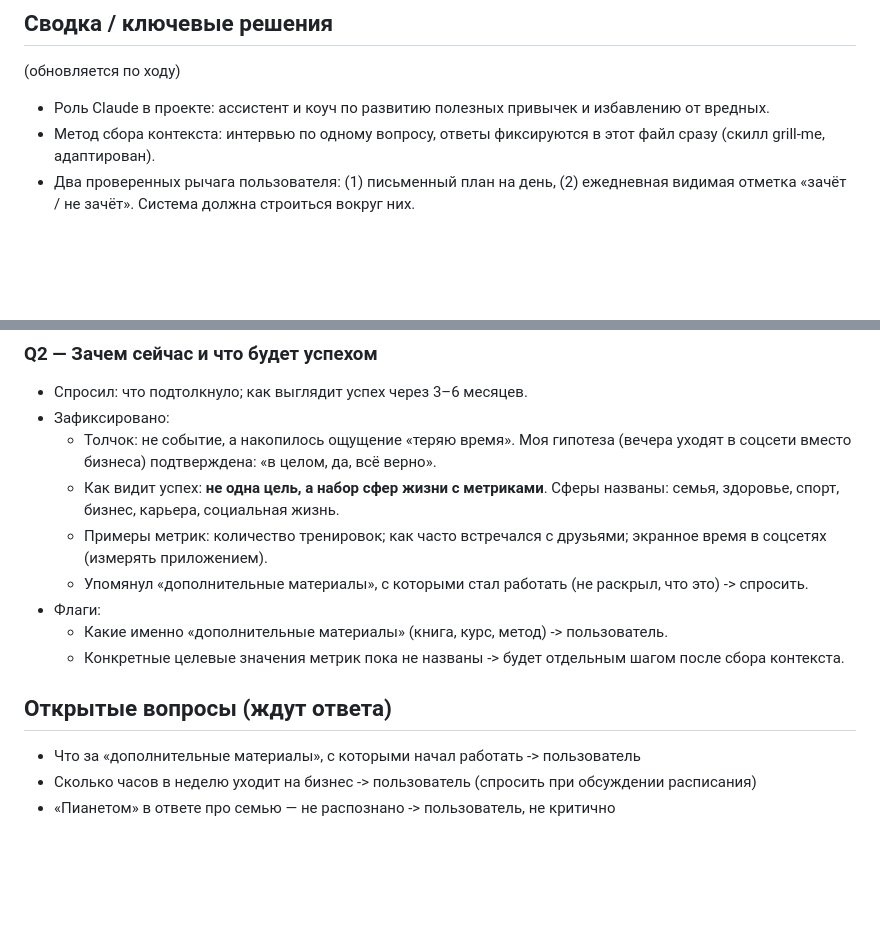
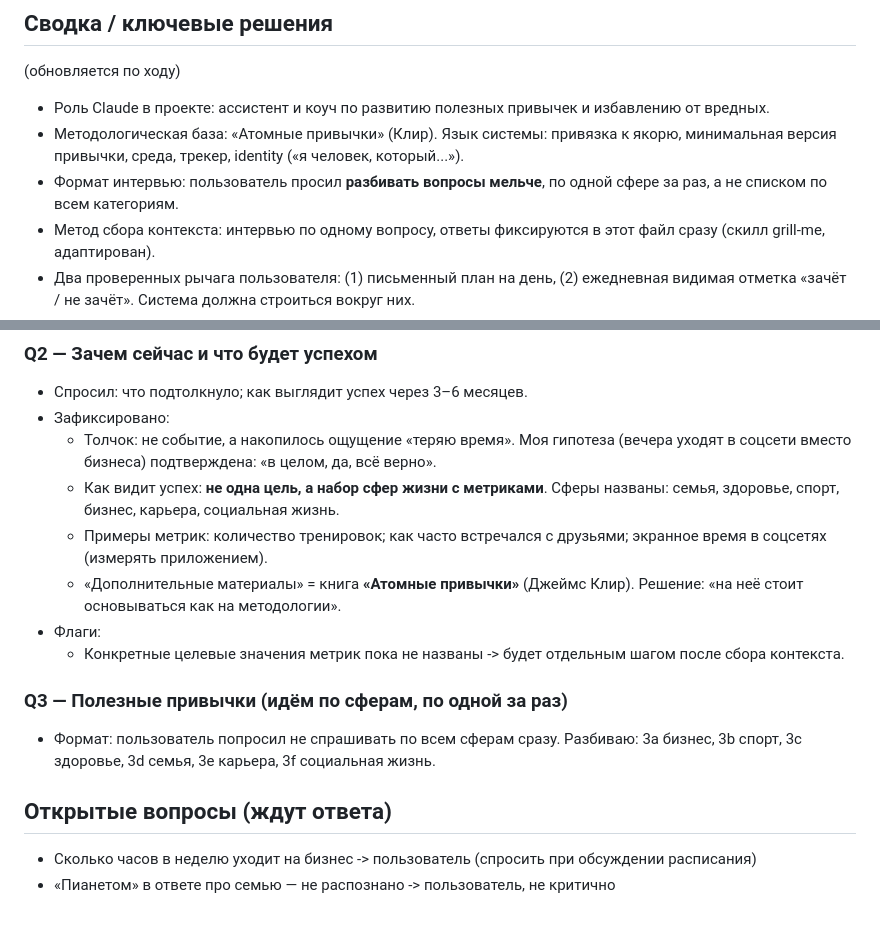
Before and after one commit to Babiloff/Habits, a Markdown page: brainstorms/2026-10-21-project-context.md, 2 parts joined by grey strips. GitHub-like rendering; blank space fills up the shorter version.

Commit message:
Capture methodology choice (Atomic Habits) and interview format
Co-Authored-By: Claude Fable 5.1 <noreply@anthropic.com>
Claude-Session: https://claude.ai/code/session_014rULhhYFjQPidVbcHNnFNM

```diff
--- a/brainstorms/2026-10-21-project-context.md
+++ b/brainstorms/2026-10-21-project-context.md
@@ -5,6 +5,8 @@
 (обновляется по ходу)
 
 - Роль Claude в проекте: ассистент и коуч по развитию полезных привычек и избавлению от вредных.
+- Методологическая база: «Атомные привычки» (Клир). Язык системы: привязка к якорю, минимальная версия привычки, среда, трекер, identity («я человек, который...»).
+- Формат интервью: пользователь просил **разбивать вопросы мельче**, по одной сфере за раз, а не списком по всем категориям.
 - Метод сбора контекста: интервью по одному вопросу, ответы фиксируются в этот файл сразу (скилл grill-me, адаптирован).
 - Два проверенных рычага пользователя: (1) письменный план на день, (2) ежедневная видимая отметка «зачёт / не зачёт». Система должна строиться вокруг них.
 - Модель успеха: несколько сфер жизни (семья, здоровье, спорт, бизнес, карьера, социальная жизнь) с измеримыми метриками по каждой. Не одна «главная цель».
@@ -36,12 +38,13 @@
   - Толчок: не событие, а накопилось ощущение «теряю время». Моя гипотеза (вечера уходят в соцсети вместо бизнеса) подтверждена: «в целом, да, всё верно».
   - Как видит успех: **не одна цель, а набор сфер жизни с метриками**. Сферы названы: семья, здоровье, спорт, бизнес, карьера, социальная жизнь.
   - Примеры метрик: количество тренировок; как часто встречался с друзьями; экранное время в соцсетях (измерять приложением).
-  - Упомянул «дополнительные материалы», с которыми стал работать (не раскрыл, что это) -> спросить.
+  - «Дополнительные материалы» = книга **«Атомные привычки»** (Джеймс Клир). Решение: «на неё стоит основываться как на методологии».
 - Флаги:
-  - Какие именно «дополнительные материалы» (книга, курс, метод) -> пользователь.
   - Конкретные целевые значения метрик пока не названы -> будет отдельным шагом после сбора контекста.
 
+### Q3 — Полезные привычки (идём по сферам, по одной за раз)
+- Формат: пользователь попросил не спрашивать по всем сферам сразу. Разбиваю: 3a бизнес, 3b спорт, 3c здоровье, 3d семья, 3e карьера, 3f социальная жизнь.
+
 ## Открытые вопросы (ждут ответа)
-- Что за «дополнительные материалы», с которыми начал работать -> пользователь
 - Сколько часов в неделю уходит на бизнес -> пользователь (спросить при обсуждении расписания)
 - «Пианетом» в ответе про семью — не распознано -> пользователь, не критично
```
